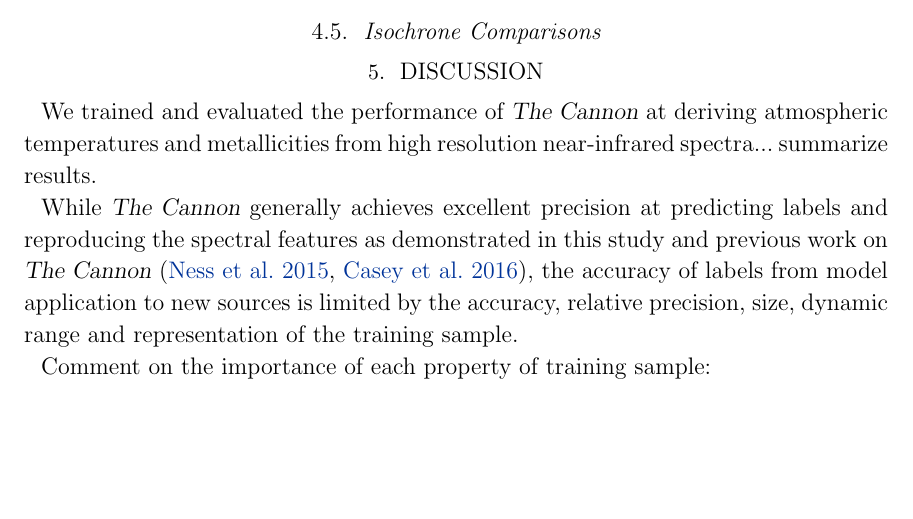
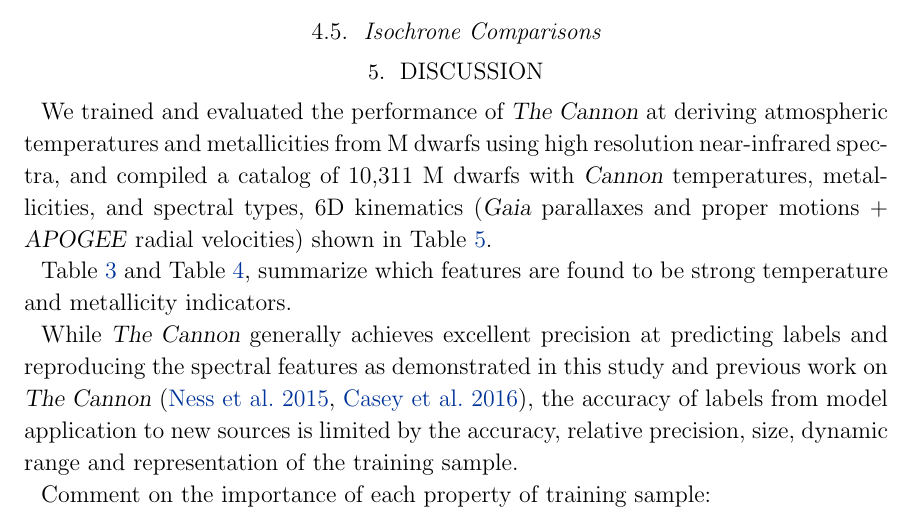
Before and after one commit to jbirky/Mdwarf_project, a LaTeX paper (paper/draft.tex): part of page 11 of 31 before the commit and part of page 11 of 32 after it, cut so that both start at the same text, the shorter picture padded with empty space. Compiled offline with pdfLaTeX.

Commit message:
reference derivative tables

```diff
--- a/paper/draft.tex
+++ b/paper/draft.tex
@@ -304,7 +304,9 @@ While the large bulk of points falling within the temperature ranges of the plot
 %%==========================================================================================
 \section{Discussion} \label{sec:discussion}
 
-We trained and evaluated the performance of \thecannon\ at deriving atmospheric temperatures and metallicities from high resolution near-infrared spectra... summarize results.
+We trained and evaluated the performance of \thecannon\ at deriving atmospheric temperatures and metallicities from M dwarfs using high resolution near-infrared spectra, and compiled a catalog of 10,311 M dwarfs with \cannon\ temperatures, metallicities, and spectral types, 6D kinematics (\gaia\ parallaxes and proper motions + \apogee\ radial velocities) shown in Table \ref{table:test_results}.
+
+Table \ref{table:teff_derivative} and Table \ref{table:feh_derivative}, summarize which features are found to be strong temperature and metallicity indicators.
 
 While \thecannon\ generally achieves excellent precision at predicting labels and reproducing the spectral features as demonstrated in this study and previous work on \thecannon\ (\citealt{Ness:2015}, \citealt{Casey:2016}), the accuracy of labels from model application to new sources is limited by the accuracy, relative precision, size, dynamic range and representation of the training sample.
 
```
